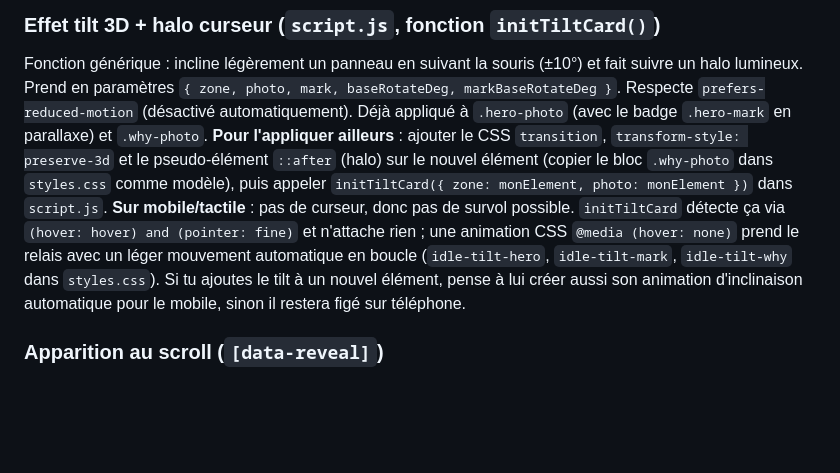
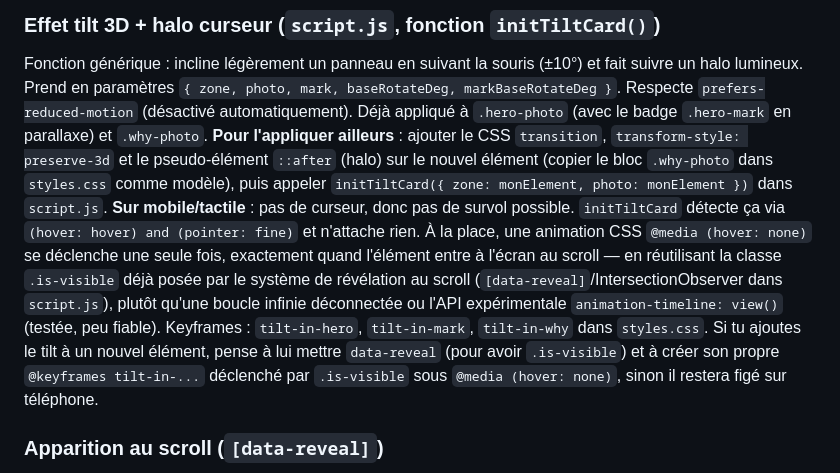
Before and after one commit to ValentinCheret/ambree-site, a Markdown page: COMPOSANTS.md, the part around the change. Rendered like a GitHub page; blank space fills up the shorter version.

Commit message:
Update COMPOSANTS.md for the scroll-triggered mobile tilt

```diff
--- a/COMPOSANTS.md
+++ b/COMPOSANTS.md
@@ -27,7 +27,7 @@ Remplacent les photos stock (Picsum donnait des images aléatoires hors-sujet).
 ### Effet tilt 3D + halo curseur (`script.js`, fonction `initTiltCard()`)
 Fonction générique : incline légèrement un panneau en suivant la souris (±10°) et fait suivre un halo lumineux. Prend en paramètres `{ zone, photo, mark, baseRotateDeg, markBaseRotateDeg }`. Respecte `prefers-reduced-motion` (désactivé automatiquement). Déjà appliqué à `.hero-photo` (avec le badge `.hero-mark` en parallaxe) et `.why-photo`.
 **Pour l'appliquer ailleurs** : ajouter le CSS `transition`, `transform-style: preserve-3d` et le pseudo-élément `::after` (halo) sur le nouvel élément (copier le bloc `.why-photo` dans `styles.css` comme modèle), puis appeler `initTiltCard({ zone: monElement, photo: monElement })` dans `script.js`.
-**Sur mobile/tactile** : pas de curseur, donc pas de survol possible. `initTiltCard` détecte ça via `(hover: hover) and (pointer: fine)` et n'attache rien ; une animation CSS `@media (hover: none)` prend le relais avec un léger mouvement automatique en boucle (`idle-tilt-hero`, `idle-tilt-mark`, `idle-tilt-why` dans `styles.css`). Si tu ajoutes le tilt à un nouvel élément, pense à lui créer aussi son animation d'inclinaison automatique pour le mobile, sinon il restera figé sur téléphone.
+**Sur mobile/tactile** : pas de curseur, donc pas de survol possible. `initTiltCard` détecte ça via `(hover: hover) and (pointer: fine)` et n'attache rien. À la place, une animation CSS `@media (hover: none)` se déclenche une seule fois, exactement quand l'élément entre à l'écran au scroll — en réutilisant la classe `.is-visible` déjà posée par le système de révélation au scroll (`[data-reveal]`/IntersectionObserver dans `script.js`), plutôt qu'une boucle infinie déconnectée ou l'API expérimentale `animation-timeline: view()` (testée, peu fiable). Keyframes : `tilt-in-hero`, `tilt-in-mark`, `tilt-in-why` dans `styles.css`. Si tu ajoutes le tilt à un nouvel élément, pense à lui mettre `data-reveal` (pour avoir `.is-visible`) et à créer son propre `@keyframes tilt-in-...` déclenché par `.is-visible` sous `@media (hover: none)`, sinon il restera figé sur téléphone.
 
 ### Apparition au scroll (`[data-reveal]`)
 Ajouter l'attribut `data-reveal` à n'importe quel élément pour qu'il apparaisse en fondu/glissé quand il entre dans l'écran. Géré par `IntersectionObserver` (pas d'écouteur de scroll). Respecte le mode mouvement réduit.
```
